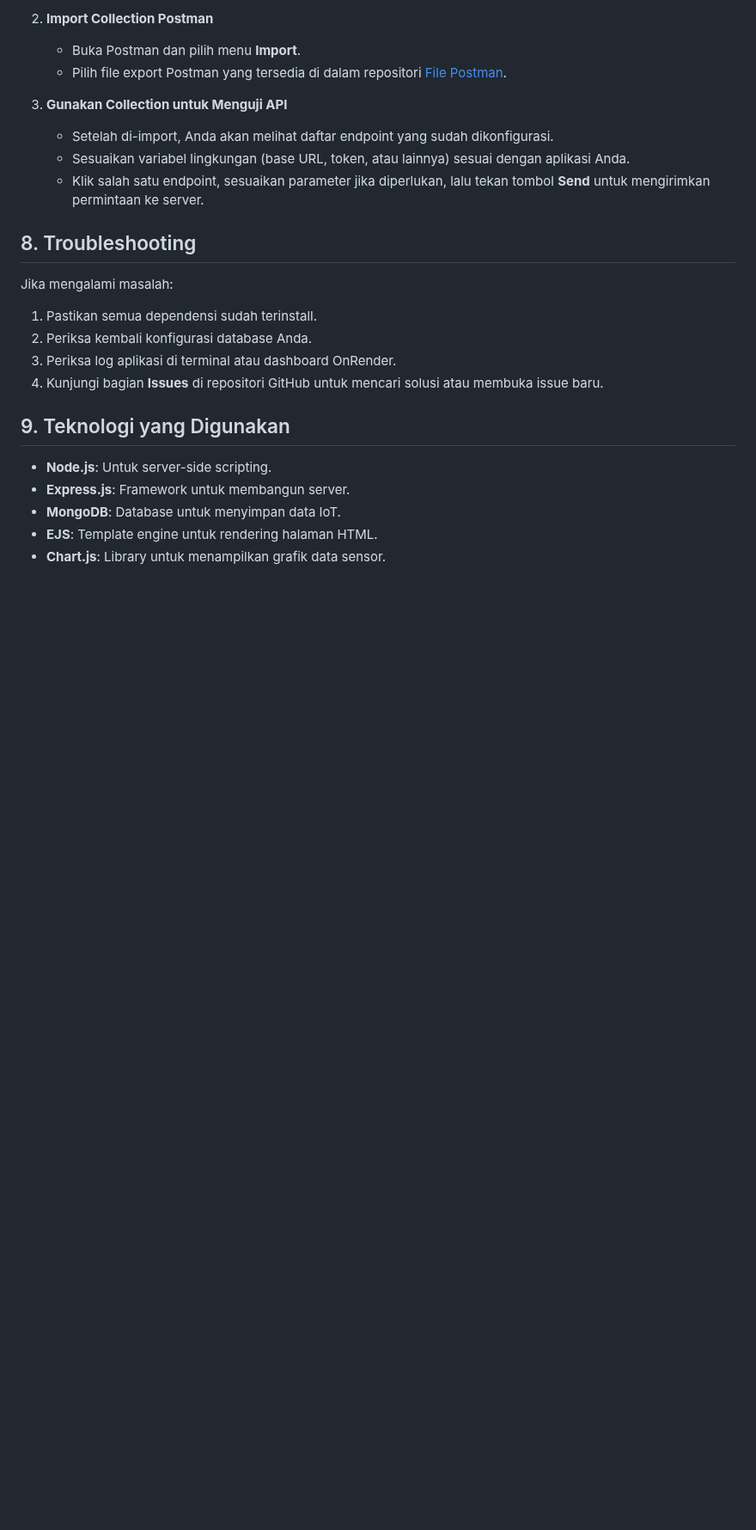
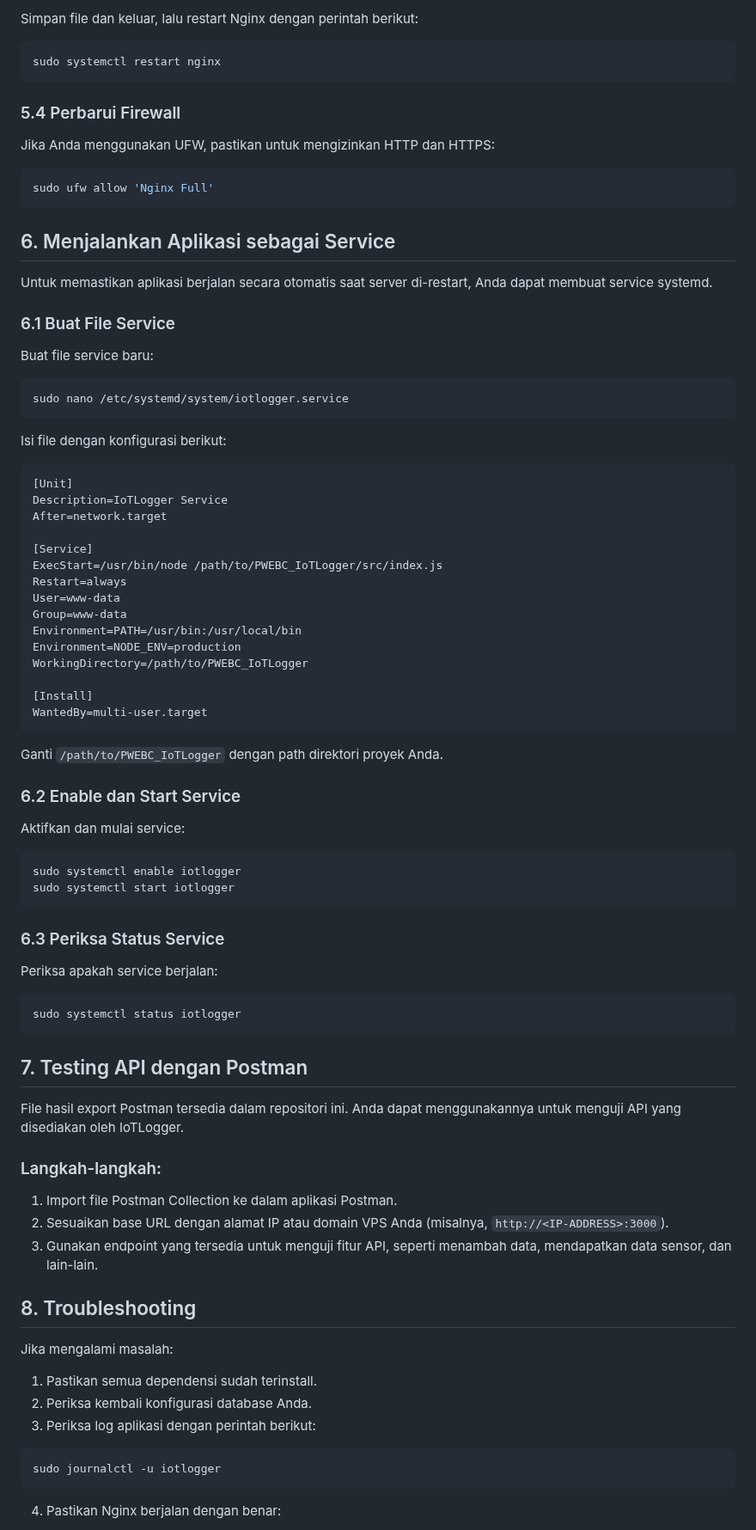
Before and after one commit to Gembut/iot-logger-pweb, a Markdown page: README.md, the part around one of its changes. Shown at 86% size. Rendered like a GitHub page; blank space fills up the shorter version.

````diff
--- a/README.md
+++ b/README.md
@@ -86,12 +83,78 @@ File hasil export Postman tersedia di dalam repositori GitHub. Anda dapat menggu
 
-2. **Import Collection Postman**
-   - Buka Postman dan pilih menu **Import**.
-   - Pilih file export Postman yang tersedia di dalam repositori [File Postman](./postman-iot-logger.json).
+Simpan file dan keluar, lalu restart Nginx dengan perintah berikut:
 
-3. **Gunakan Collection untuk Menguji API**
-   - Setelah di-import, Anda akan melihat daftar endpoint yang sudah dikonfigurasi.
-   - Sesuaikan variabel lingkungan (base URL, token, atau lainnya) sesuai dengan aplikasi Anda.
-   - Klik salah satu endpoint, sesuaikan parameter jika diperlukan, lalu tekan tombol **Send** untuk mengirimkan permintaan ke server.
+```bash
+sudo systemctl restart nginx
+```
+
+### 5.4 Perbarui Firewall
+
+Jika Anda menggunakan UFW, pastikan untuk mengizinkan HTTP dan HTTPS:
+
+```bash
+sudo ufw allow 'Nginx Full'
+```
+
+## 6. Menjalankan Aplikasi sebagai Service
+
+Untuk memastikan aplikasi berjalan secara otomatis saat server di-restart, Anda dapat membuat service systemd.
+
+### 6.1 Buat File Service
+
+Buat file service baru:
+
+```bash
+sudo nano /etc/systemd/system/iotlogger.service
+```
+
+Isi file dengan konfigurasi berikut:
+
+```ini
+[Unit]
+Description=IoTLogger Service
+After=network.target
+
+[Service]
+ExecStart=/usr/bin/node /path/to/PWEBC_IoTLogger/src/index.js
+Restart=always
+User=www-data
+Group=www-data
+Environment=PATH=/usr/bin:/usr/local/bin
+Environment=NODE_ENV=production
+WorkingDirectory=/path/to/PWEBC_IoTLogger
+
+[Install]
+WantedBy=multi-user.target
+```
+
+Ganti `/path/to/PWEBC_IoTLogger` dengan path direktori proyek Anda.
+
+### 6.2 Enable dan Start Service
+
+Aktifkan dan mulai service:
+
+```bash
+sudo systemctl enable iotlogger
+sudo systemctl start iotlogger
+```
+
+### 6.3 Periksa Status Service
+
+Periksa apakah service berjalan:
+
+```bash
+sudo systemctl status iotlogger
+```
+
+## 7. Testing API dengan Postman
+
+File hasil export Postman tersedia dalam repositori ini. Anda dapat menggunakannya untuk menguji API yang disediakan oleh IoTLogger.
+
+### Langkah-langkah:
+
+1. Import file Postman Collection ke dalam aplikasi Postman.
+2. Sesuaikan base URL dengan alamat IP atau domain VPS Anda (misalnya, `http://<IP-ADDRESS>:3000`).
+3. Gunakan endpoint yang tersedia untuk menguji fitur API, seperti menambah data, mendapatkan data sensor, dan lain-lain.
 
 ## 8. Troubleshooting
 
@@ -99,14 +162,11 @@ Jika mengalami masalah:
 
 1. Pastikan semua dependensi sudah terinstall.
 2. Periksa kembali konfigurasi database Anda.
-3. Periksa log aplikasi di terminal atau dashboard OnRender.
-4. Kunjungi bagian **Issues** di repositori GitHub untuk mencari solusi atau membuka issue baru.
+3. Periksa log aplikasi dengan perintah berikut:
 
-## 9. Teknologi yang Digunakan
+```bash
+sudo journalctl -u iotlogger
+```
 
-- **Node.js**: Untuk server-side scripting.
-- **Express.js**: Framework untuk membangun server.
-- **MongoDB**: Database untuk menyimpan data IoT.
-- **EJS**: Template engine untuk rendering halaman HTML.
-- **Chart.js**: Library untuk menampilkan grafik data sensor.
+4. Pastikan Nginx berjalan dengan benar:
 
````
Also changed, not shown: other parts of README.md (+40 -37 lines).
